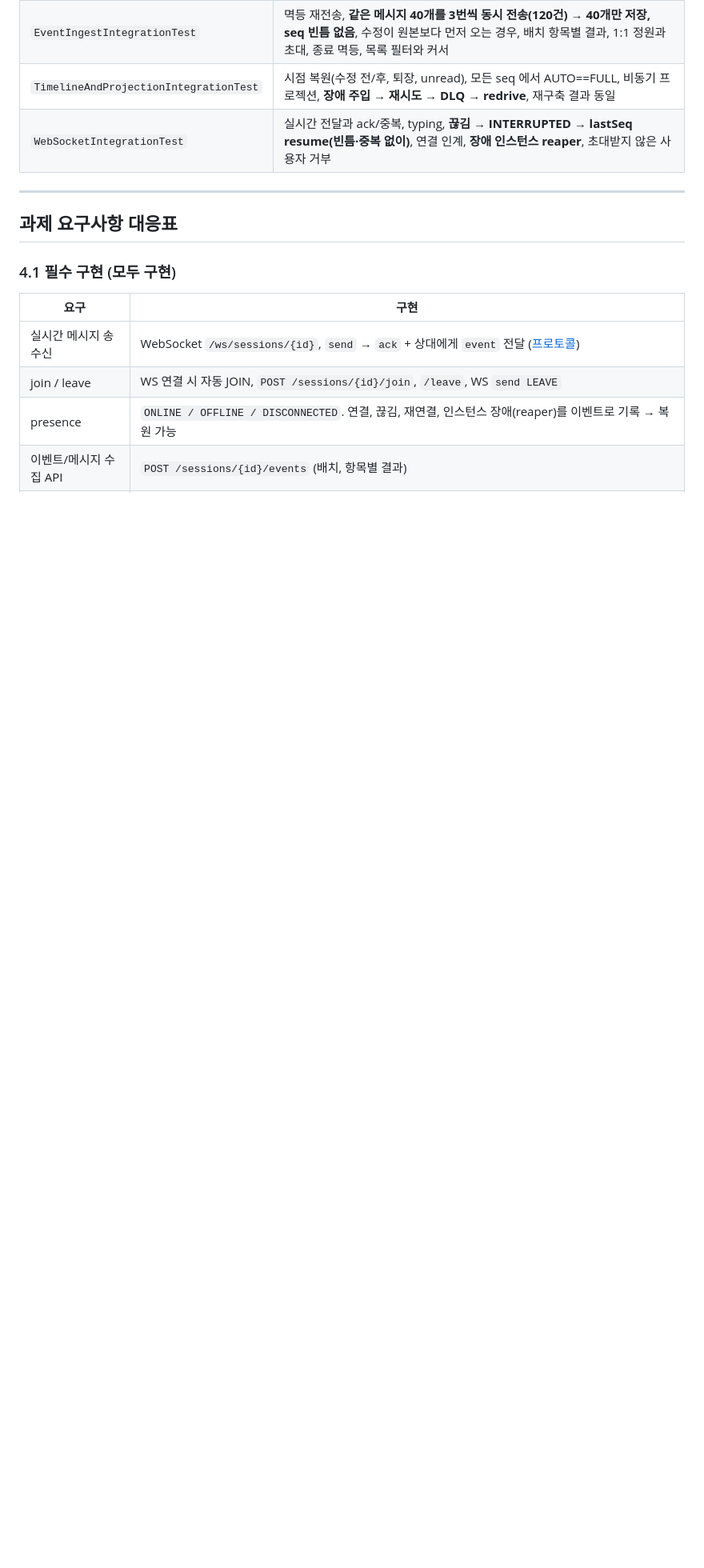
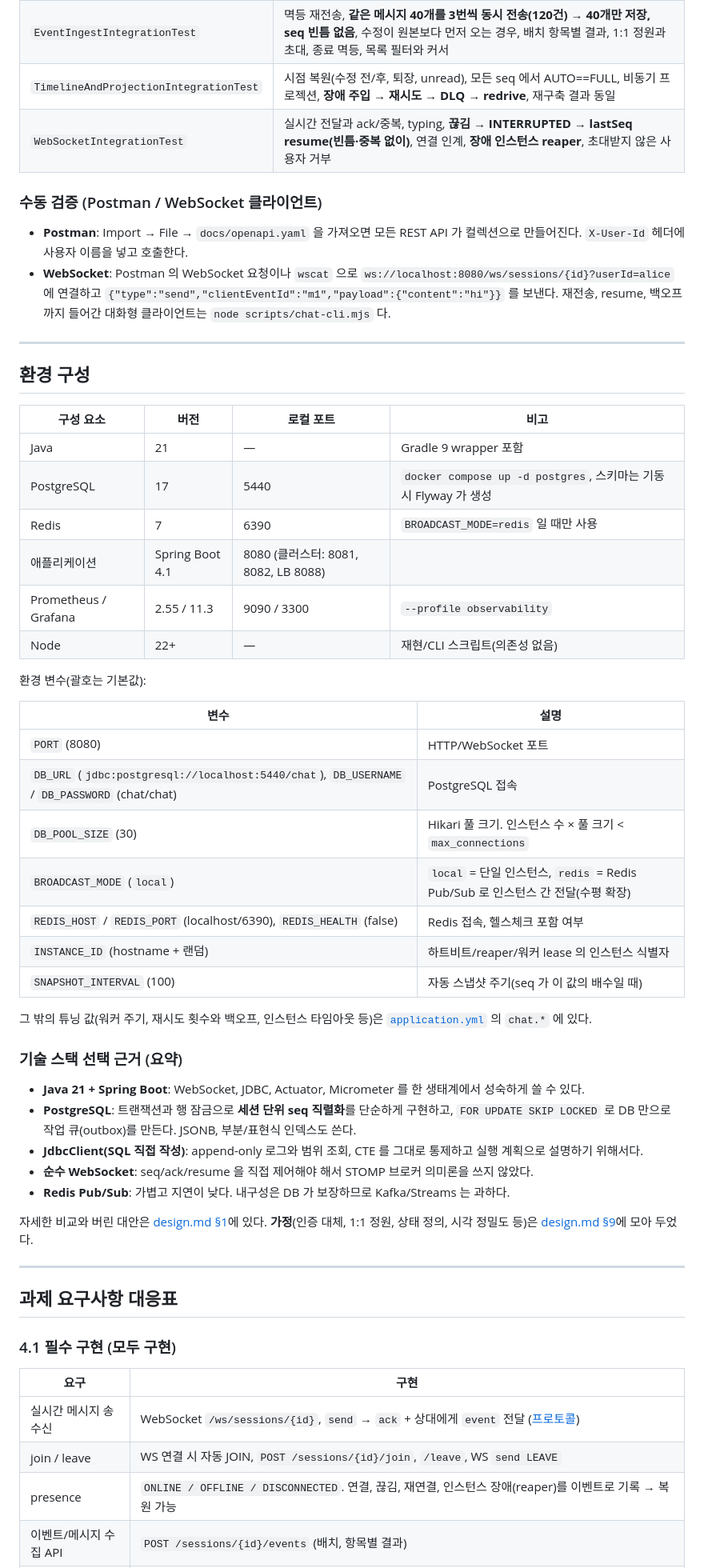
Before and after one commit to khj0317/Creative, a Markdown page: README.md, the part around one of its changes. Shown at 80% size. Rendered like a GitHub page; blank space fills up the shorter version.

```diff
--- a/README.md
+++ b/README.md
@@ -50,6 +50,46 @@ docker compose --profile observability up -d   # Prometheus(9090) + Grafana(http
 | `TimelineAndProjectionIntegrationTest` | 시점 복원(수정 전/후, 퇴장, unread), 모든 seq 에서 AUTO==FULL, 비동기 프로젝션, **장애 주입 → 재시도 → DLQ → redrive**, 재구축 결과 동일 |
 | `WebSocketIntegrationTest` | 실시간 전달과 ack/중복, typing, **끊김 → INTERRUPTED → lastSeq resume(빈틈·중복 없이)**, 연결 인계, **장애 인스턴스 reaper**, 초대받지 않은 사용자 거부 |
 
+### 수동 검증 (Postman / WebSocket 클라이언트)
+- **Postman**: Import → File → `docs/openapi.yaml` 을 가져오면 모든 REST API 가 컬렉션으로 만들어진다. `X-User-Id` 헤더에 사용자 이름을 넣고 호출한다.
+- **WebSocket**: Postman 의 WebSocket 요청이나 `wscat` 으로 `ws://localhost:8080/ws/sessions/{id}?userId=alice` 에 연결하고 `{"type":"send","clientEventId":"m1","payload":{"content":"hi"}}` 를 보낸다. 재전송, resume, 백오프까지 들어간 대화형 클라이언트는 `node scripts/chat-cli.mjs` 다.
+
+---
+
+## 환경 구성
+
+| 구성 요소 | 버전 | 로컬 포트 | 비고 |
+|---|---|---|---|
+| Java | 21 | — | Gradle 9 wrapper 포함 |
+| PostgreSQL | 17 | 5440 | `docker compose up -d postgres`, 스키마는 기동 시 Flyway 가 생성 |
+| Redis | 7 | 6390 | `BROADCAST_MODE=redis` 일 때만 사용 |
+| 애플리케이션 | Spring Boot 4.1 | 8080 (클러스터: 8081, 8082, LB 8088) | |
+| Prometheus / Grafana | 2.55 / 11.3 | 9090 / 3300 | `--profile observability` |
+| Node | 22+ | — | 재현/CLI 스크립트(의존성 없음) |
+
+환경 변수(괄호는 기본값):
+
+| 변수 | 설명 |
+|---|---|
+| `PORT` (8080) | HTTP/WebSocket 포트 |
+| `DB_URL` (`jdbc:postgresql://localhost:5440/chat`), `DB_USERNAME` / `DB_PASSWORD` (chat/chat) | PostgreSQL 접속 |
+| `DB_POOL_SIZE` (30) | Hikari 풀 크기. 인스턴스 수 × 풀 크기 < `max_connections` |
+| `BROADCAST_MODE` (`local`) | `local` = 단일 인스턴스, `redis` = Redis Pub/Sub 로 인스턴스 간 전달(수평 확장) |
+| `REDIS_HOST` / `REDIS_PORT` (localhost/6390), `REDIS_HEALTH` (false) | Redis 접속, 헬스체크 포함 여부 |
+| `INSTANCE_ID` (hostname + 랜덤) | 하트비트/reaper/워커 lease 의 인스턴스 식별자 |
+| `SNAPSHOT_INTERVAL` (100) | 자동 스냅샷 주기(seq 가 이 값의 배수일 때) |
+
+그 밖의 튜닝 값(워커 주기, 재시도 횟수와 백오프, 인스턴스 타임아웃 등)은 [`application.yml`](src/main/resources/application.yml) 의 `chat.*` 에 있다.
+
+### 기술 스택 선택 근거 (요약)
+- **Java 21 + Spring Boot**: WebSocket, JDBC, Actuator, Micrometer 를 한 생태계에서 성숙하게 쓸 수 있다.
+- **PostgreSQL**: 트랜잭션과 행 잠금으로 **세션 단위 seq 직렬화**를 단순하게 구현하고, `FOR UPDATE SKIP LOCKED` 로 DB 만으로 작업 큐(outbox)를 만든다. JSONB, 부분/표현식 인덱스도 쓴다.
+- **JdbcClient(SQL 직접 작성)**: append-only 로그와 범위 조회, CTE 를 그대로 통제하고 실행 계획으로 설명하기 위해서다.
+- **순수 WebSocket**: seq/ack/resume 을 직접 제어해야 해서 STOMP 브로커 의미론을 쓰지 않았다.
+- **Redis Pub/Sub**: 가볍고 지연이 낮다. 내구성은 DB 가 보장하므로 Kafka/Streams 는 과하다.
+
+자세한 비교와 버린 대안은 [design.md §1](docs/design.md#기술-선택-근거)에 있다. **가정**(인증 대체, 1:1 정원, 상태 정의, 시각 정밀도 등)은 [design.md §9](docs/design.md#9-가정-assumptions)에 모아 두었다.
+
 ---
 
 ## 과제 요구사항 대응표
```
Also changed, not shown: other parts of README.md (+7 -3 lines), docs/database.md (+20 -1 lines), docs/design.md (+2 -1 lines).
